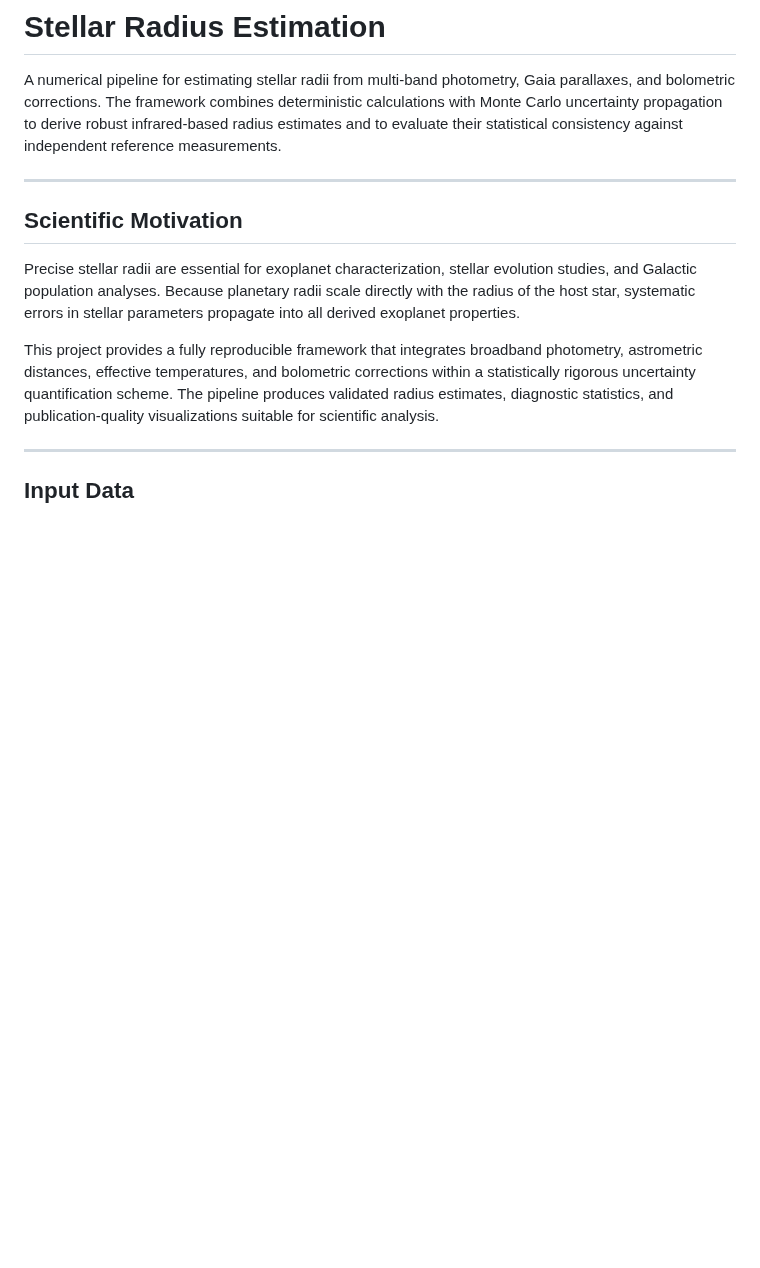
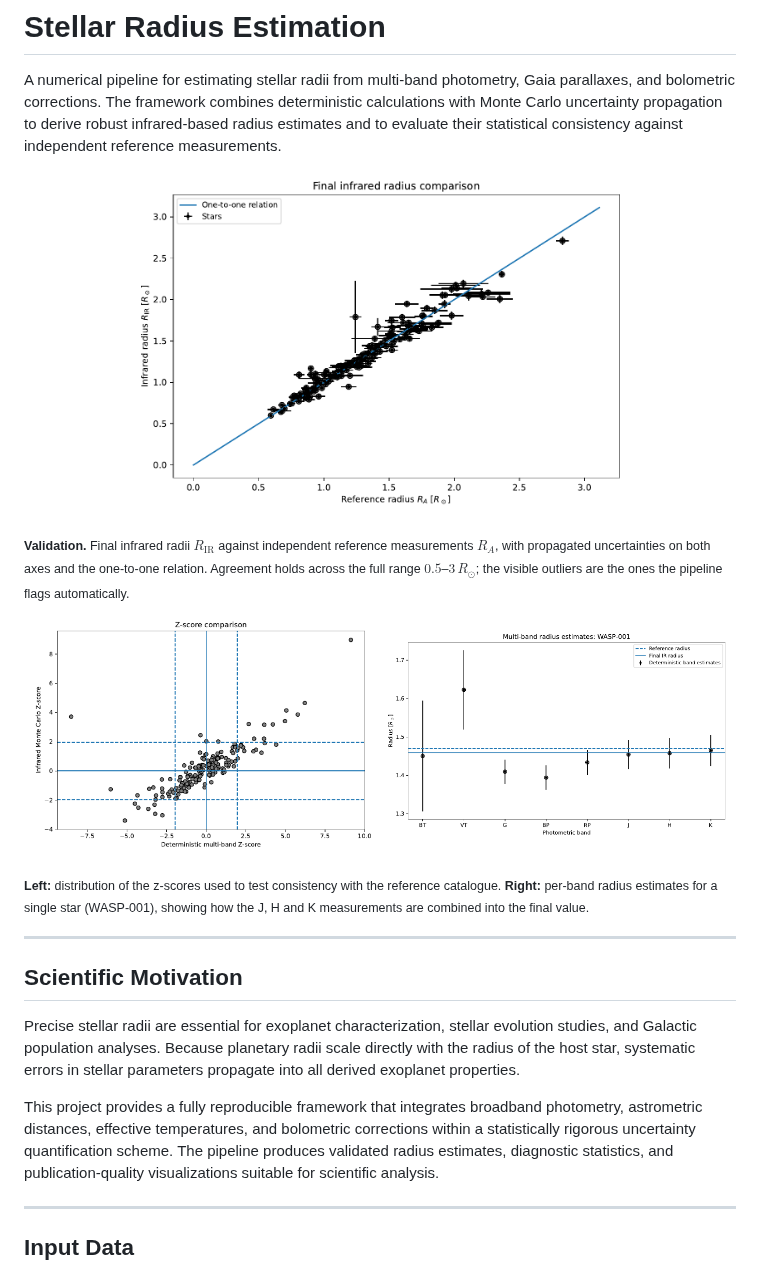
Before and after one commit to LoreMonti/Stellar_Radius_Estimation, a Markdown page: README.md, the part around the change. Rendered like a GitHub page; pictures changed too: docs/radius_comparison.png (added), docs/wasp001_multiband.png (added), docs/z_score.png (added); blank space fills up the shorter version.

Commit message:
Show key results in the README

```diff
--- a/README.md
+++ b/README.md
@@ -1,6 +1,26 @@
 # Stellar Radius Estimation
 
 A numerical pipeline for estimating stellar radii from multi-band photometry, Gaia parallaxes, and bolometric corrections. The framework combines deterministic calculations with Monte Carlo uncertainty propagation to derive robust infrared-based radius estimates and to evaluate their statistical consistency against independent reference measurements.
+
+<p align="center">
+  <img src="docs/radius_comparison.png" alt="Infrared radii against reference values" width="70%">
+</p>
+
+<sub><b>Validation.</b> Final infrared radii $R_{\mathrm{IR}}$ against
+independent reference measurements $R_A$, with propagated uncertainties on both
+axes and the one-to-one relation. Agreement holds across the full range
+$0.5$–$3\,R_\odot$; the visible outliers are the ones the pipeline flags
+automatically.</sub>
+
+<p align="center">
+  <img src="docs/z_score.png" alt="Z-score distribution" width="49%">
+  <img src="docs/wasp001_multiband.png" alt="Per-band radius estimates for WASP-001" width="49%">
+</p>
+
+<sub><b>Left:</b> distribution of the z-scores used to test consistency with
+the reference catalogue. <b>Right:</b> per-band radius estimates for a single
+star (WASP-001), showing how the J, H and K measurements are combined into the
+final value.</sub>
 
 ---
 
```
